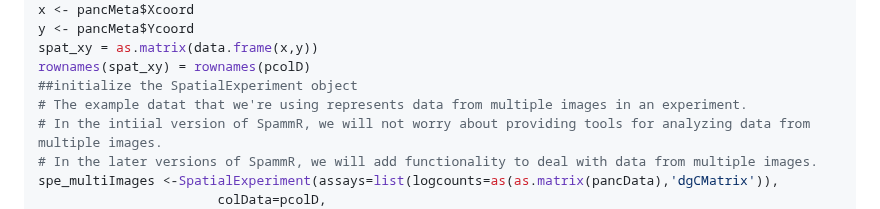
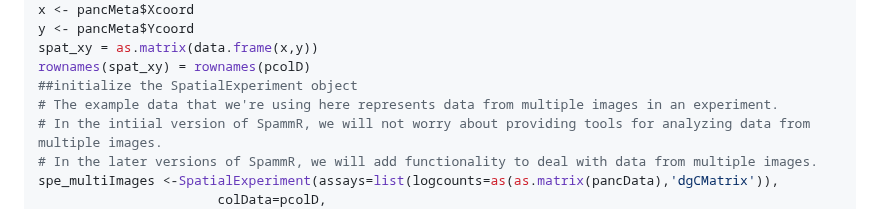
Before and after one commit to PNNL-CompBio/spammR, a Markdown page: README.md, the part around the change. GitHub-like rendering.

```diff
--- a/README.md
+++ b/README.md
@@ -41,7 +41,7 @@ y <- pancMeta$Ycoord
 spat_xy = as.matrix(data.frame(x,y))
 rownames(spat_xy) = rownames(pcolD)
 ##initialize the SpatialExperiment object
-# The example datat that we're using represents data from multiple images in an experiment.
+# The example data that we're using here represents data from multiple images in an experiment.
 # In the intiial version of SpammR, we will not worry about providing tools for analyzing data from multiple images.
 # In the later versions of SpammR, we will add functionality to deal with data from multiple images.
 spe_multiImages <-SpatialExperiment(assays=list(logcounts=as(as.matrix(pancData),'dgCMatrix')),
```
